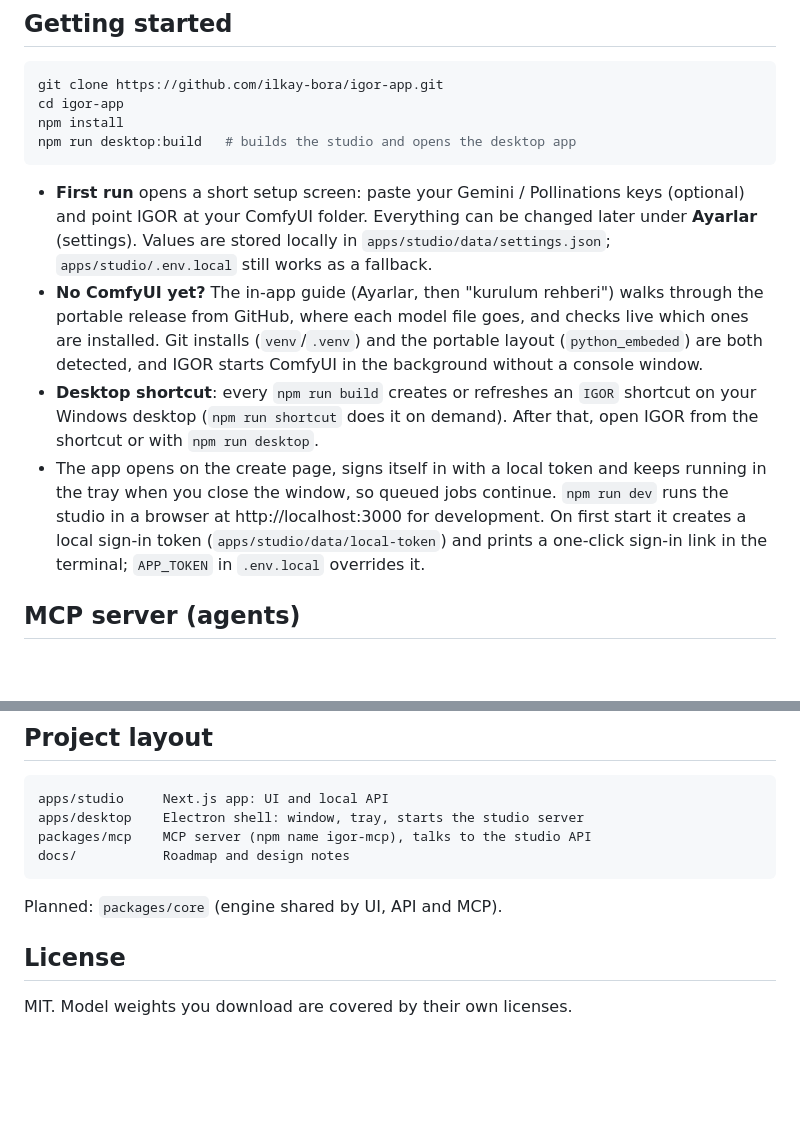
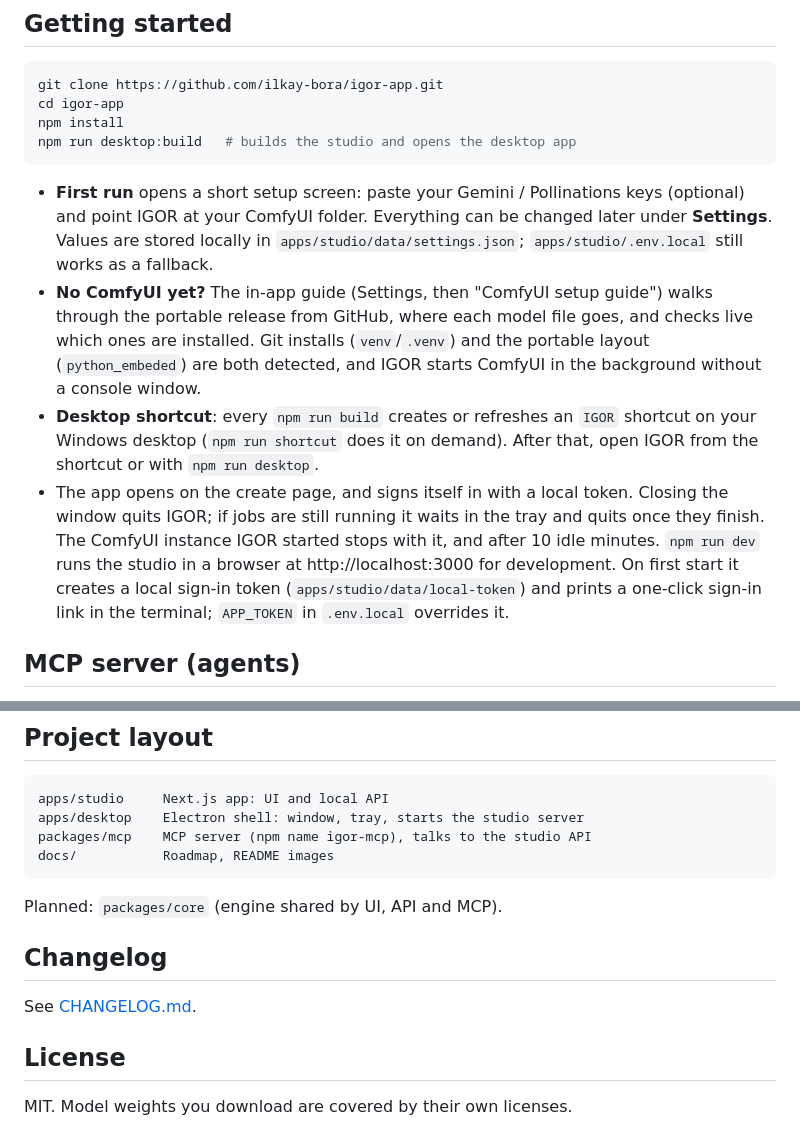
Before and after one commit to ilkay-bora/igor-app, a Markdown page: README.md, 2 parts joined by grey strips. GitHub-like rendering; blank space fills up the shorter version.

````diff
--- a/README.md
+++ b/README.md
@@ -45,10 +45,10 @@ npm install
 npm run desktop:build   # builds the studio and opens the desktop app
 ```
 
-- **First run** opens a short setup screen: paste your Gemini / Pollinations keys (optional) and point IGOR at your ComfyUI folder. Everything can be changed later under **Ayarlar** (settings). Values are stored locally in `apps/studio/data/settings.json`; `apps/studio/.env.local` still works as a fallback.
-- **No ComfyUI yet?** The in-app guide (Ayarlar, then "kurulum rehberi") walks through the portable release from GitHub, where each model file goes, and checks live which ones are installed. Git installs (`venv`/`.venv`) and the portable layout (`python_embeded`) are both detected, and IGOR starts ComfyUI in the background without a console window.
+- **First run** opens a short setup screen: paste your Gemini / Pollinations keys (optional) and point IGOR at your ComfyUI folder. Everything can be changed later under **Settings**. Values are stored locally in `apps/studio/data/settings.json`; `apps/studio/.env.local` still works as a fallback.
+- **No ComfyUI yet?** The in-app guide (Settings, then "ComfyUI setup guide") walks through the portable release from GitHub, where each model file goes, and checks live which ones are installed. Git installs (`venv`/`.venv`) and the portable layout (`python_embeded`) are both detected, and IGOR starts ComfyUI in the background without a console window.
 - **Desktop shortcut**: every `npm run build` creates or refreshes an `IGOR` shortcut on your Windows desktop (`npm run shortcut` does it on demand). After that, open IGOR from the shortcut or with `npm run desktop`.
-- The app opens on the create page, signs itself in with a local token and keeps running in the tray when you close the window, so queued jobs continue. `npm run dev` runs the studio in a browser at http://localhost:3000 for development. On first start it creates a local sign-in token (`apps/studio/data/local-token`) and prints a one-click sign-in link in the terminal; `APP_TOKEN` in `.env.local` overrides it.
+- The app opens on the create page, and signs itself in with a local token. Closing the window quits IGOR; if jobs are still running it waits in the tray and quits once they finish. The ComfyUI instance IGOR started stops with it, and after 10 idle minutes. `npm run dev` runs the studio in a browser at http://localhost:3000 for development. On first start it creates a local sign-in token (`apps/studio/data/local-token`) and prints a one-click sign-in link in the terminal; `APP_TOKEN` in `.env.local` overrides it.
 
 ## MCP server (agents)
 
@@ -74,10 +74,14 @@ Images added as clips become short MP4 clips at the project resolution, so they
 apps/studio     Next.js app: UI and local API
 apps/desktop    Electron shell: window, tray, starts the studio server
 packages/mcp    MCP server (npm name igor-mcp), talks to the studio API
-docs/           Roadmap and design notes
+docs/           Roadmap, README images
 ```
 
 Planned: `packages/core` (engine shared by UI, API and MCP).
+
+## Changelog
+
+See [CHANGELOG.md](CHANGELOG.md).
 
 ## License
 
````
Also changed, not shown: other parts of README.md (+1 -1 lines), CHANGELOG.md (added, +16 -0 lines), CLAUDE.md (+3 -2 lines), docs/sessions/2026-11-03-clean-repo.md (deleted, +0 -77 lines), docs/sessions/2026-11-05-background-resources.md (deleted, +0 -35 lines), docs/sessions/2026-11-05-i18n.md (deleted, +0 -29 lines), docs/sessions/2026-11-05-mcp-mvp.md (deleted, +0 -36 lines), docs/sessions/2026-11-05-quick-fixes.md (deleted, +0 -19 lines), docs/sessions/2026-11-05-readme-media.md (deleted, +0 -11 lines), docs/images/banner.png (added), 1 other file.
